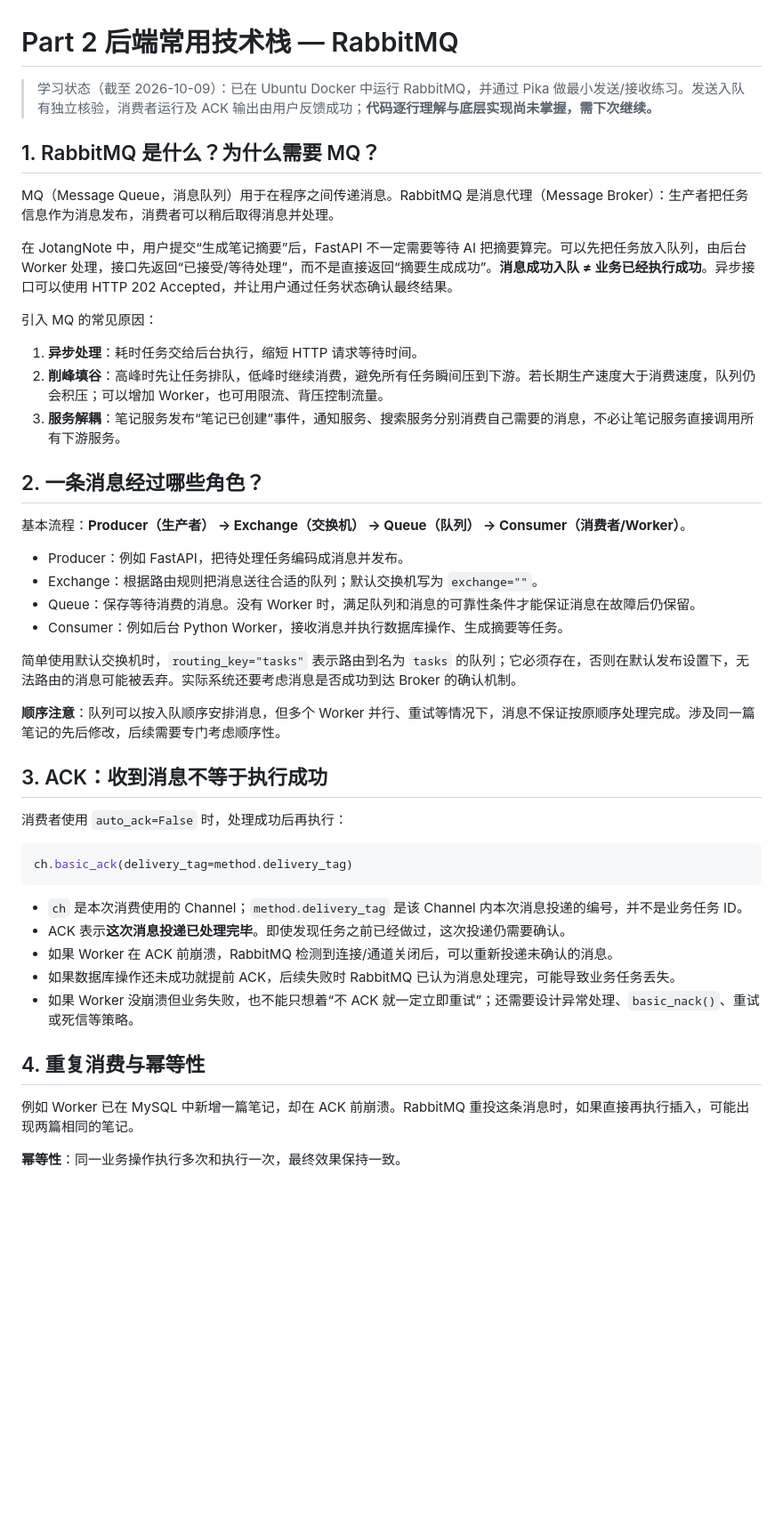
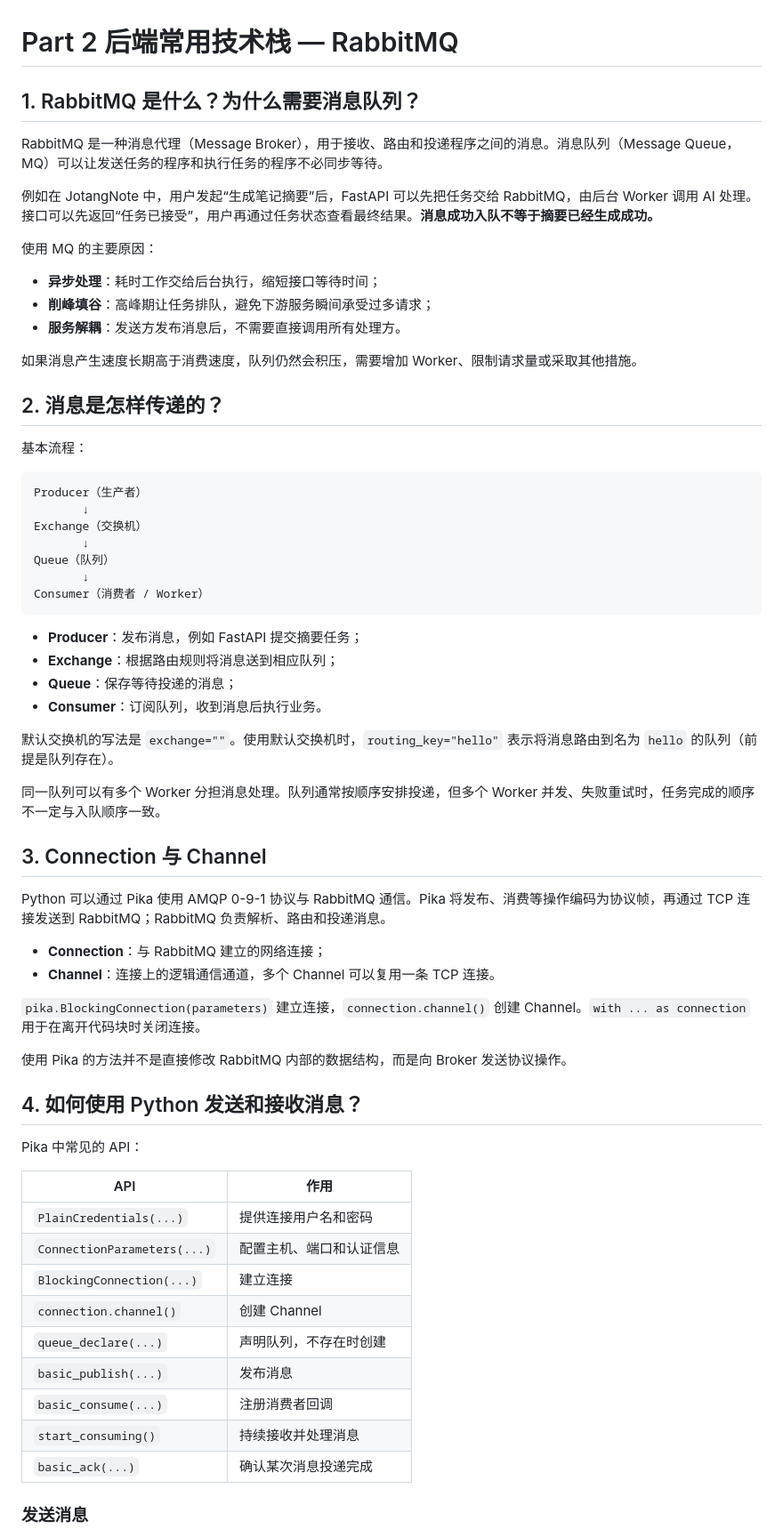
Before and after one commit to imsanjin-dev/JotangNote, a Markdown page: Notes/04-RabbitMQ/README.md, the part around one of its changes. Shown at 89% size. GitHub-like rendering; blank space fills up the shorter version.

Commit message:
Refine RabbitMQ learning notes

````diff
--- a/Notes/04-RabbitMQ/README.md
+++ b/Notes/04-RabbitMQ/README.md
@@ -1,49 +1,69 @@
 # Part 2 后端常用技术栈 — RabbitMQ
 
-> 学习状态（截至 2026-10-09）：已在 Ubuntu Docker 中运行 RabbitMQ，并通过 Pika 做最小发送/接收练习。发送入队有独立核验，消费者运行及 ACK 输出由用户反馈成功；**代码逐行理解与底层实现尚未掌握，需下次继续。**
+## 1. RabbitMQ 是什么？为什么需要消息队列？
 
-## 1. RabbitMQ 是什么？为什么需要 MQ？
+RabbitMQ 是一种消息代理（Message Broker），用于接收、路由和投递程序之间的消息。消息队列（Message Queue，MQ）可以让发送任务的程序和执行任务的程序不必同步等待。
 
-MQ（Message Queue，消息队列）用于在程序之间传递消息。RabbitMQ 是消息代理（Message Broker）：生产者把任务信息作为消息发布，消费者可以稍后取得消息并处理。
+例如在 JotangNote 中，用户发起“生成笔记摘要”后，FastAPI 可以先把任务交给 RabbitMQ，由后台 Worker 调用 AI 处理。接口可以先返回“任务已接受”，用户再通过任务状态查看最终结果。**消息成功入队不等于摘要已经生成成功。**
 
-在 JotangNote 中，用户提交“生成笔记摘要”后，FastAPI 不一定需要等待 AI 把摘要算完。可以先把任务放入队列，由后台 Worker 处理，接口先返回“已接受/等待处理”，而不是直接返回“摘要生成成功”。**消息成功入队 ≠ 业务已经执行成功**。异步接口可以使用 HTTP 202 Accepted，并让用户通过任务状态确认最终结果。
+使用 MQ 的主要原因：
 
-引入 MQ 的常见原因：
+- **异步处理**：耗时工作交给后台执行，缩短接口等待时间；
+- **削峰填谷**：高峰期让任务排队，避免下游服务瞬间承受过多请求；
+- **服务解耦**：发送方发布消息后，不需要直接调用所有处理方。
 
-1. **异步处理**：耗时任务交给后台执行，缩短 HTTP 请求等待时间。
-2. **削峰填谷**：高峰时先让任务排队，低峰时继续消费，避免所有任务瞬间压到下游。若长期生产速度大于消费速度，队列仍会积压；可以增加 Worker，也可用限流、背压控制流量。
-3. **服务解耦**：笔记服务发布“笔记已创建”事件，通知服务、搜索服务分别消费自己需要的消息，不必让笔记服务直接调用所有下游服务。
+如果消息产生速度长期高于消费速度，队列仍然会积压，需要增加 Worker、限制请求量或采取其他措施。
 
-## 2. 一条消息经过哪些角色？
+## 2. 消息是怎样传递的？
 
-基本流程：**Producer（生产者） → Exchange（交换机） → Queue（队列） → Consumer（消费者/Worker）**。
+基本流程：
 
-- Producer：例如 FastAPI，把待处理任务编码成消息并发布。
-- Exchange：根据路由规则把消息送往合适的队列；默认交换机写为 `exchange=""`。
-- Queue：保存等待消费的消息。没有 Worker 时，满足队列和消息的可靠性条件才能保证消息在故障后仍保留。
-- Consumer：例如后台 Python Worker，接收消息并执行数据库操作、生成摘要等任务。
+```text
+Producer（生产者）
+       ↓
+Exchange（交换机）
+       ↓
+Queue（队列）
+       ↓
+Consumer（消费者 / Worker）
+```
 
-简单使用默认交换机时，`routing_key="tasks"` 表示路由到名为 `tasks` 的队列；它必须存在，否则在默认发布设置下，无法路由的消息可能被丢弃。实际系统还要考虑消息是否成功到达 Broker 的确认机制。
+- **Producer**：发布消息，例如 FastAPI 提交摘要任务；
+- **Exchange**：根据路由规则将消息送到相应队列；
+- **Queue**：保存等待投递的消息；
+- **Consumer**：订阅队列，收到消息后执行业务。
 
-**顺序注意**：队列可以按入队顺序安排消息，但多个 Worker 并行、重试等情况下，消息不保证按原顺序处理完成。涉及同一篇笔记的先后修改，后续需要专门考虑顺序性。
+默认交换机的写法是 `exchange=""`。使用默认交换机时，`routing_key="hello"` 表示将消息路由到名为 `hello` 的队列（前提是队列存在）。
 
-## 3. ACK：收到消息不等于执行成功
+同一队列可以有多个 Worker 分担消息处理。队列通常按顺序安排投递，但多个 Worker 并发、失败重试时，任务完成的顺序不一定与入队顺序一致。
 
-消费者使用 `auto_ack=False` 时，处理成功后再执行：
+## 3. Connection 与 Channel
+
+Python 可以通过 Pika 使用 AMQP 0-9-1 协议与 RabbitMQ 通信。Pika 将发布、消费等操作编码为协议帧，再通过 TCP 连接发送到 RabbitMQ；RabbitMQ 负责解析、路由和投递消息。
+
+- **Connection**：与 RabbitMQ 建立的网络连接；
+- **Channel**：连接上的逻辑通信通道，多个 Channel 可以复用一条 TCP 连接。
+
+`pika.BlockingConnection(parameters)` 建立连接，`connection.channel()` 创建 Channel。`with ... as connection` 用于在离开代码块时关闭连接。
+
+使用 Pika 的方法并不是直接修改 RabbitMQ 内部的数据结构，而是向 Broker 发送协议操作。
+
+## 4. 如何使用 Python 发送和接收消息？
+
+Pika 中常见的 API：
+
+| API | 作用 |
+| --- | --- |
+| `PlainCredentials(...)` | 提供连接用户名和密码 |
+| `ConnectionParameters(...)` | 配置主机、端口和认证信息 |
+| `BlockingConnection(...)` | 建立连接 |
+| `connection.channel()` | 创建 Channel |
+| `queue_declare(...)` | 声明队列，不存在时创建 |
+| `basic_publish(...)` | 发布消息 |
+| `basic_consume(...)` | 注册消费者回调 |
+| `start_consuming()` | 持续接收并处理消息 |
+| `basic_ack(...)` | 确认某次消息投递完成 |
+
+### 发送消息
 
 ```python
-ch.basic_ack(delivery_tag=method.delivery_tag)
-```
-
-- `ch` 是本次消费使用的 Channel；`method.delivery_tag` 是该 Channel 内本次消息投递的编号，并不是业务任务 ID。
-- ACK 表示**这次消息投递已处理完毕**。即使发现任务之前已经做过，这次投递仍需要确认。
-- 如果 Worker 在 ACK 前崩溃，RabbitMQ 检测到连接/通道关闭后，可以重新投递未确认的消息。
-- 如果数据库操作还未成功就提前 ACK，后续失败时 RabbitMQ 已认为消息处理完，可能导致业务任务丢失。
-- 如果 Worker 没崩溃但业务失败，也不能只想着“不 ACK 就一定立即重试”；还需要设计异常处理、`basic_nack()`、重试或死信等策略。
-
-## 4. 重复消费与幂等性
-
-例如 Worker 已在 MySQL 中新增一篇笔记，却在 ACK 前崩溃。RabbitMQ 重投这条消息时，如果直接再执行插入，可能出现两篇相同的笔记。
-
-**幂等性**：同一业务操作执行多次和执行一次，最终效果保持一致。
-
````
Also changed, not shown: other parts of Notes/04-RabbitMQ/README.md (+37 -36 lines).
